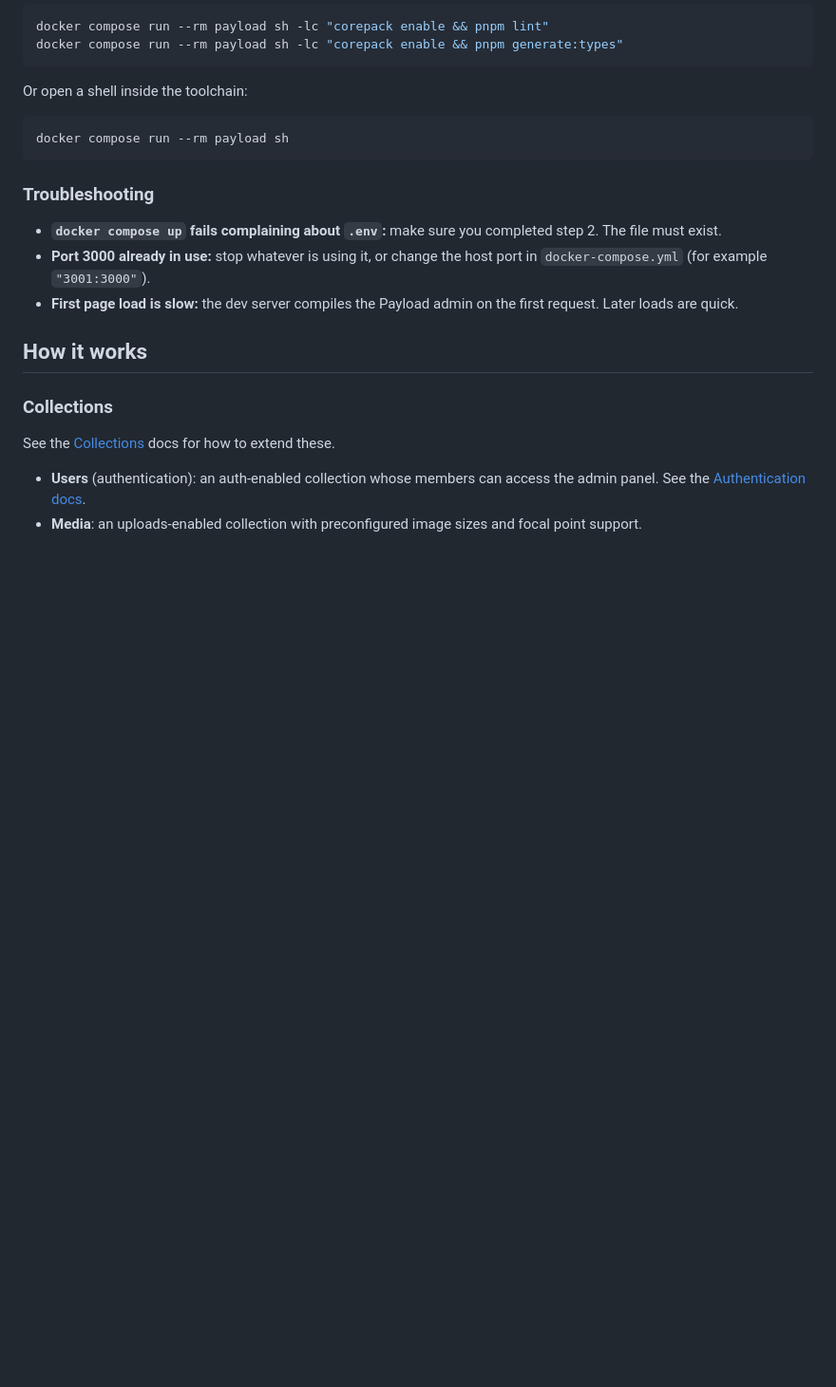
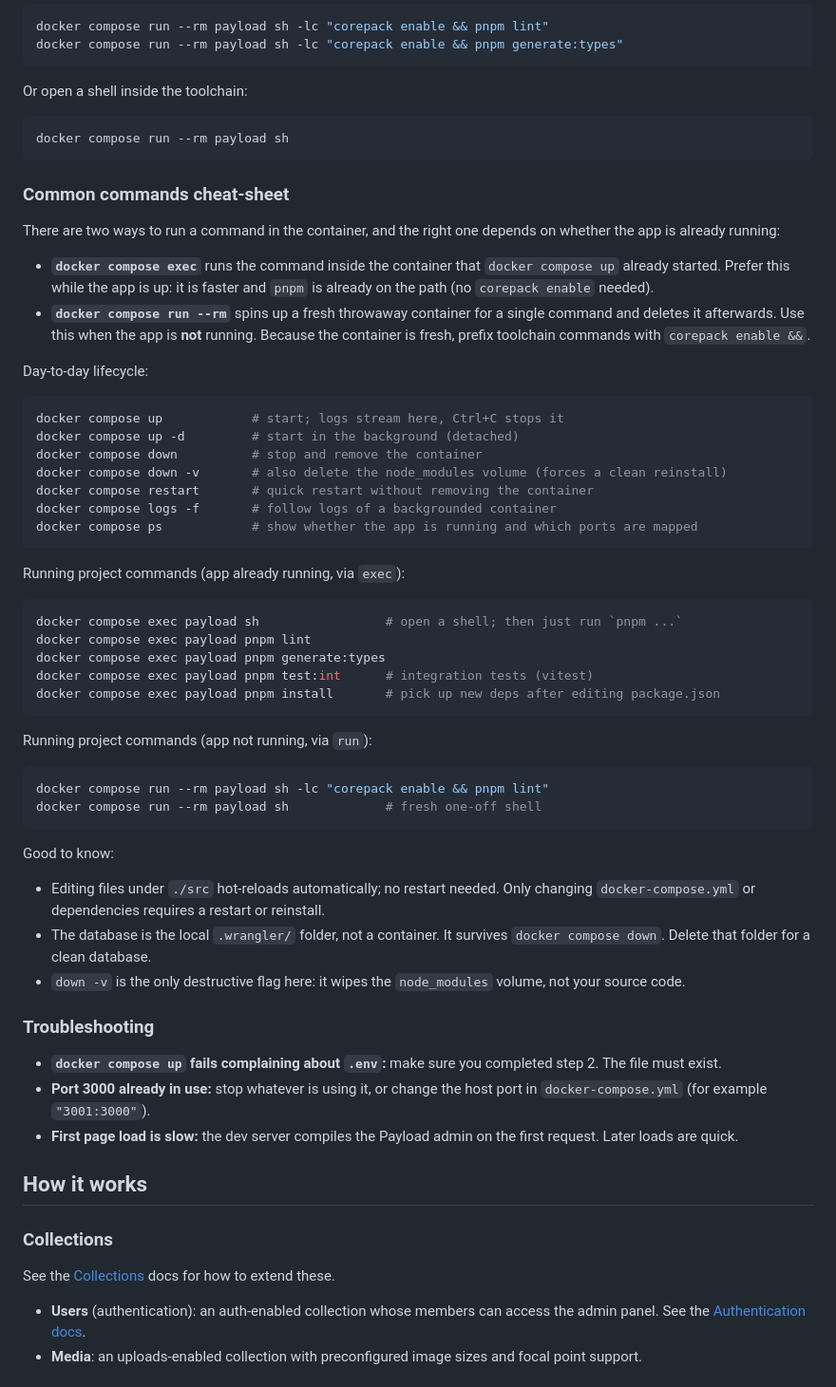
Before and after one commit to himafuri/www, a Markdown page: README.md, the part around the change. Shown at 95% size. GitHub-like rendering; blank space fills up the shorter version.

Commit message:
docs: Add docker commands cheat-sheet

````diff
--- a/README.md
+++ b/README.md
@@ -76,6 +76,48 @@ Or open a shell inside the toolchain:
 docker compose run --rm payload sh
 ```
 
+### Common commands cheat-sheet
+
+There are two ways to run a command in the container, and the right one depends on whether the app is already running:
+
+- **`docker compose exec`** runs the command inside the container that `docker compose up` already started. Prefer this while the app is up: it is faster and `pnpm` is already on the path (no `corepack enable` needed).
+- **`docker compose run --rm`** spins up a fresh throwaway container for a single command and deletes it afterwards. Use this when the app is **not** running. Because the container is fresh, prefix toolchain commands with `corepack enable &&`.
+
+Day-to-day lifecycle:
+
+```bash
+docker compose up            # start; logs stream here, Ctrl+C stops it
+docker compose up -d         # start in the background (detached)
+docker compose down          # stop and remove the container
+docker compose down -v       # also delete the node_modules volume (forces a clean reinstall)
+docker compose restart       # quick restart without removing the container
+docker compose logs -f       # follow logs of a backgrounded container
+docker compose ps            # show whether the app is running and which ports are mapped
+```
+
+Running project commands (app already running, via `exec`):
+
+```bash
+docker compose exec payload sh                 # open a shell; then just run `pnpm ...`
+docker compose exec payload pnpm lint
+docker compose exec payload pnpm generate:types
+docker compose exec payload pnpm test:int      # integration tests (vitest)
+docker compose exec payload pnpm install       # pick up new deps after editing package.json
+```
+
+Running project commands (app not running, via `run`):
+
+```bash
+docker compose run --rm payload sh -lc "corepack enable && pnpm lint"
+docker compose run --rm payload sh             # fresh one-off shell
+```
+
+Good to know:
+
+- Editing files under `./src` hot-reloads automatically; no restart needed. Only changing `docker-compose.yml` or dependencies requires a restart or reinstall.
+- The database is the local `.wrangler/` folder, not a container. It survives `docker compose down`. Delete that folder for a clean database.
+- `down -v` is the only destructive flag here: it wipes the `node_modules` volume, not your source code.
+
 ### Troubleshooting
 
 - **`docker compose up` fails complaining about `.env`:** make sure you completed step 2. The file must exist.
````
